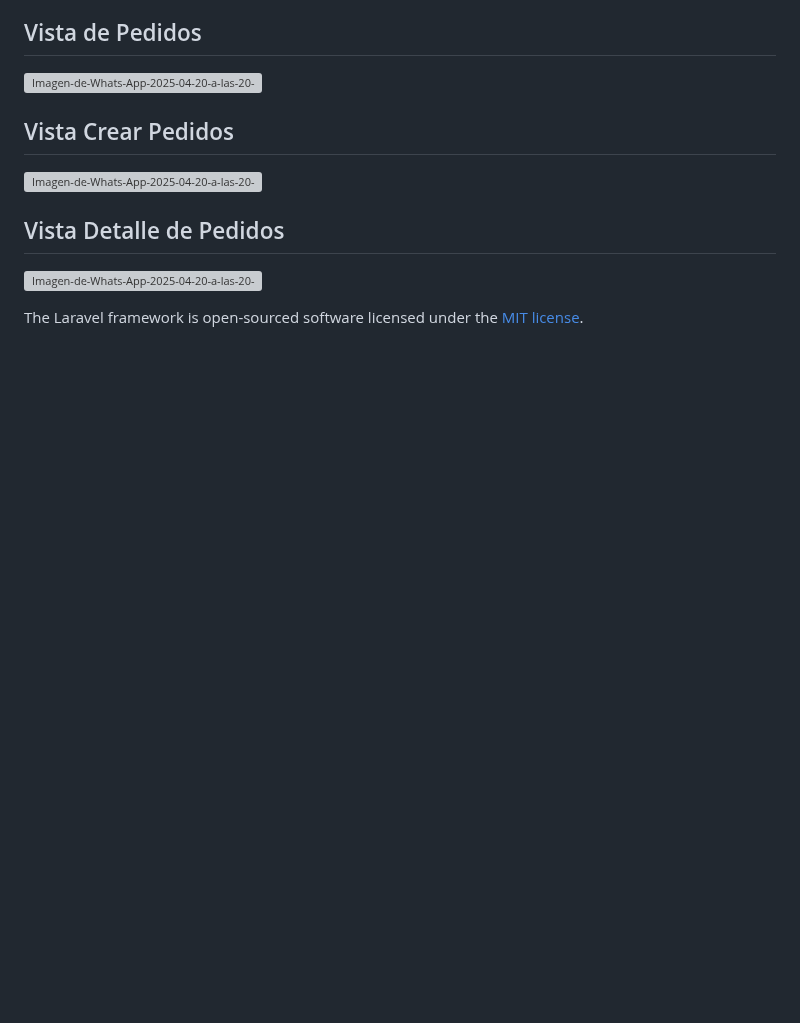
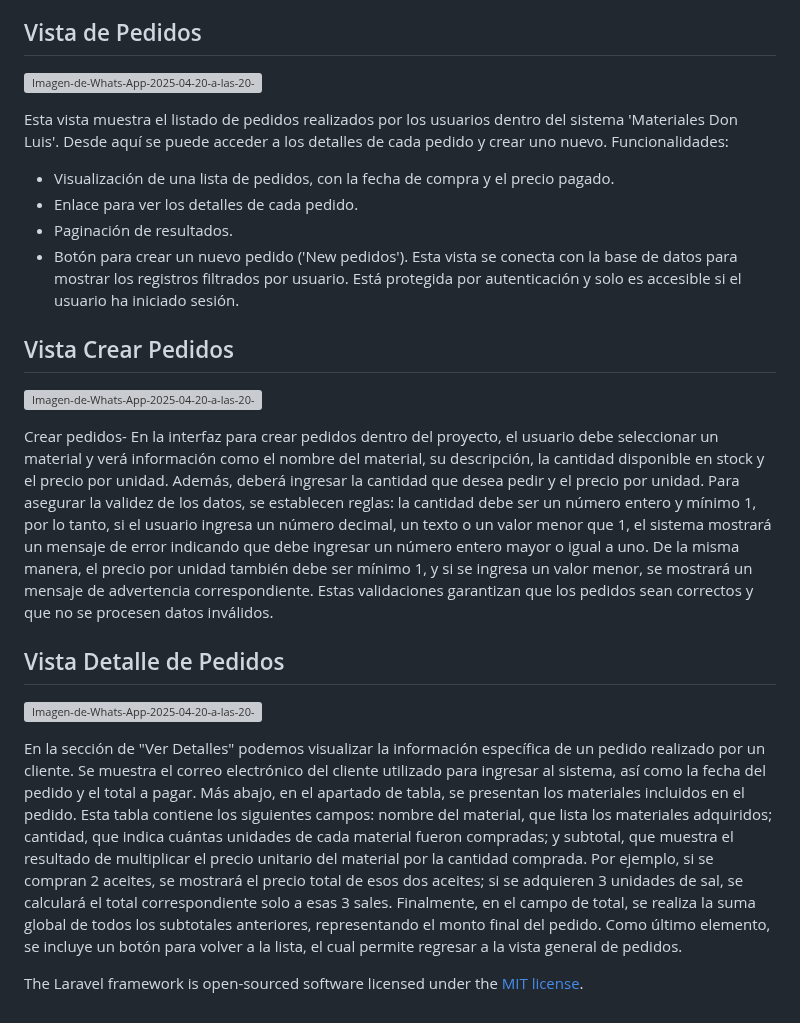
Before and after one commit to MIKEY-CERDAS/Proyecto_P4, a Markdown page: README.md, the part around the change. GitHub-like rendering; blank space fills up the shorter version; grey boxes are pictures that could not be loaded.

```diff
--- a/README.md
+++ b/README.md
@@ -68,12 +68,26 @@ Esta es la vista es para cambiar el material y el usuario lograra entrar cuando
 
 [![Imagen-de-Whats-App-2025-04-20-a-las-20-07-47-3b22cb5f.jpg](https://i.postimg.cc/D0HkTds6/Imagen-de-Whats-App-2025-04-20-a-las-20-07-47-3b22cb5f.jpg)](https://postimg.cc/tn3md6Bn)
 
+Esta vista muestra el listado de pedidos realizados por los usuarios dentro del sistema 'Materiales
+Don Luis'. Desde aquí se puede acceder a los detalles de cada pedido y crear uno nuevo.
+Funcionalidades:
+- Visualización de una lista de pedidos, con la fecha de compra y el precio pagado.
+- Enlace para ver los detalles de cada pedido.
+- Paginación de resultados.
+- Botón para crear un nuevo pedido ('New pedidos').
+Esta vista se conecta con la base de datos para mostrar los registros filtrados por usuario. Está
+protegida por autenticación y solo es accesible si el usuario ha iniciado sesión.
+
 ## Vista Crear Pedidos
 
 [![Imagen-de-Whats-App-2025-04-20-a-las-20-07-47-3a7541c3.jpg](https://i.postimg.cc/VNDhwWPt/Imagen-de-Whats-App-2025-04-20-a-las-20-07-47-3a7541c3.jpg)](https://postimg.cc/FfkpgcRF)
+
+Crear pedidos- En la interfaz para crear pedidos dentro del proyecto, el usuario debe seleccionar un material y verá información como el nombre del material, su descripción, la cantidad disponible en stock y el precio por unidad. Además, deberá ingresar la cantidad que desea pedir y el precio por unidad. Para asegurar la validez de los datos, se establecen reglas: la cantidad debe ser un número entero y mínimo 1, por lo tanto, si el usuario ingresa un número decimal, un texto o un valor menor que 1, el sistema mostrará un mensaje de error indicando que debe ingresar un número entero mayor o igual a uno. De la misma manera, el precio por unidad también debe ser mínimo 1, y si se ingresa un valor menor, se mostrará un mensaje de advertencia correspondiente. Estas validaciones garantizan que los pedidos sean correctos y que no se procesen datos inválidos.
 
 ## Vista Detalle de Pedidos
 
 [![Imagen-de-Whats-App-2025-04-20-a-las-20-07-47-65635b07.jpg](https://i.postimg.cc/vT62WRg7/Imagen-de-Whats-App-2025-04-20-a-las-20-07-47-65635b07.jpg)](https://postimg.cc/Zv4LSML0)
 
+En la sección de "Ver Detalles" podemos visualizar la información específica de un pedido realizado por un cliente. Se muestra el correo electrónico del cliente utilizado para ingresar al sistema, así como la fecha del pedido y el total a pagar. Más abajo, en el apartado de tabla, se presentan los materiales incluidos en el pedido. Esta tabla contiene los siguientes campos: nombre del material, que lista los materiales adquiridos; cantidad, que indica cuántas unidades de cada material fueron compradas; y subtotal, que muestra el resultado de multiplicar el precio unitario del material por la cantidad comprada. Por ejemplo, si se compran 2 aceites, se mostrará el precio total de esos dos aceites; si se adquieren 3 unidades de sal, se calculará el total correspondiente solo a esas 3 sales. Finalmente, en el campo de total, se realiza la suma global de todos los subtotales anteriores, representando el monto final del pedido. Como último elemento, se incluye un botón para volver a la lista, el cual permite regresar a la vista general de pedidos.
+
 The Laravel framework is open-sourced software licensed under the [MIT license](https://opensource.org/licenses/MIT).
```
